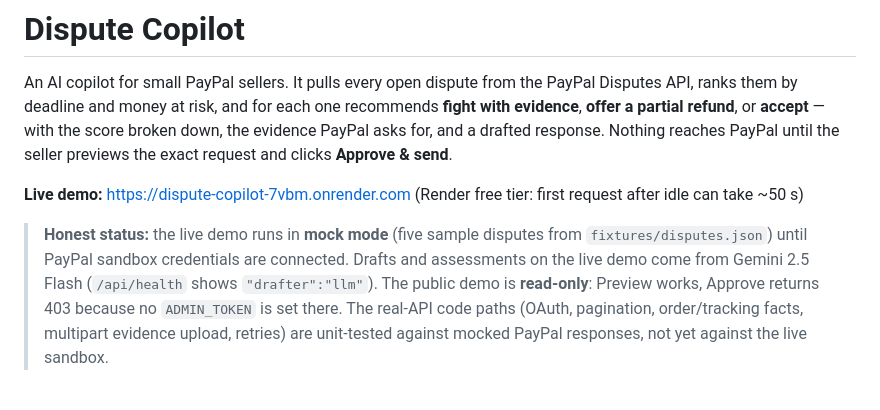
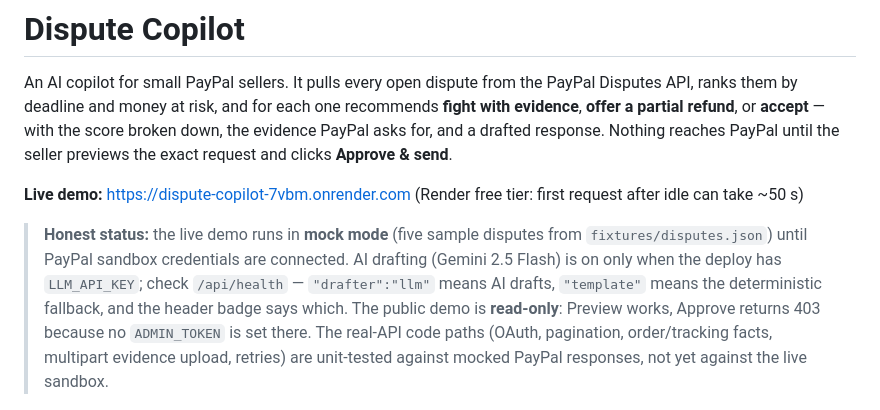
Before and after one commit to run58669-maker/dispute-copilot, a Markdown page: README.md, the part around the change. GitHub-like rendering.

Commit message:
README: AI drafting claim is conditional on LLM_API_KEY
Co-Authored-By: Claude Fable 5.1 <noreply@anthropic.com>
Claude-Session: https://claude.ai/code/session_015bfJDXbxR3fNRPEXQYJQCV

```diff
--- a/README.md
+++ b/README.md
@@ -4,7 +4,7 @@ An AI copilot for small PayPal sellers. It pulls every open dispute from the Pay
 
 **Live demo:** https://dispute-copilot-7vbm.onrender.com (Render free tier: first request after idle can take ~50 s)
 
-> **Honest status:** the live demo runs in **mock mode** (five sample disputes from `fixtures/disputes.json`) until PayPal sandbox credentials are connected. Drafts and assessments on the live demo come from Gemini 2.5 Flash (`/api/health` shows `"drafter":"llm"`). The public demo is **read-only**: Preview works, Approve returns 403 because no `ADMIN_TOKEN` is set there. The real-API code paths (OAuth, pagination, order/tracking facts, multipart evidence upload, retries) are unit-tested against mocked PayPal responses, not yet against the live sandbox.
+> **Honest status:** the live demo runs in **mock mode** (five sample disputes from `fixtures/disputes.json`) until PayPal sandbox credentials are connected. AI drafting (Gemini 2.5 Flash) is on only when the deploy has `LLM_API_KEY`; check `/api/health` — `"drafter":"llm"` means AI drafts, `"template"` means the deterministic fallback, and the header badge says which. The public demo is **read-only**: Preview works, Approve returns 403 because no `ADMIN_TOKEN` is set there. The real-API code paths (OAuth, pagination, order/tracking facts, multipart evidence upload, retries) are unit-tested against mocked PayPal responses, not yet against the live sandbox.
 
 ![Dispute queue](docs/screenshots/02_queue_live_render.png)
 
```
